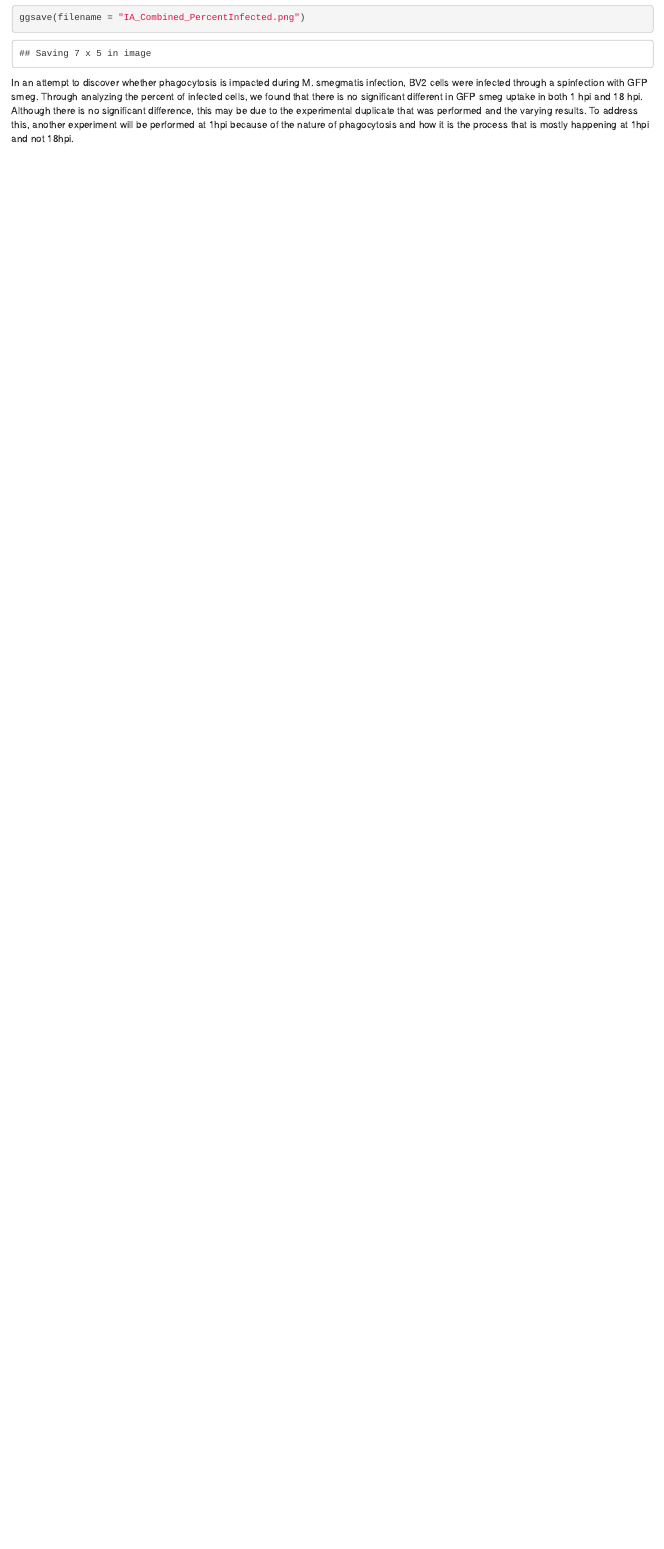
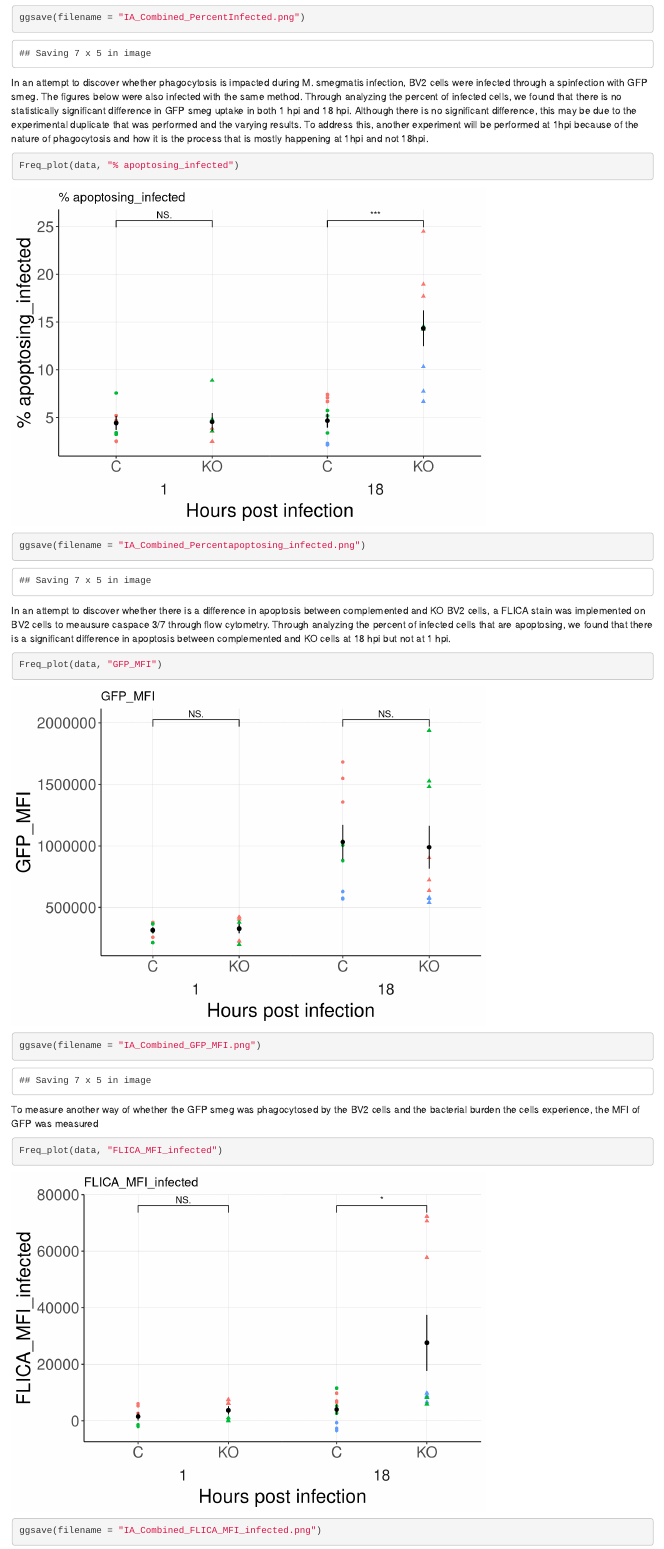
Before and after one commit to ismaaeelabdur/Isma_Michael_summer2023, an R Markdown document (results/Summer2023_report.Rmd): the page in a window 1100 px wide, from 1700 px down. Rendered offline with R 4.5, knitr and Pandoc, with nearby package versions.

Commit message:
commiting files that were added to R markdown file today, including text and figures from summer 2022

````diff
--- a/results/Summer2023_report.Rmd
+++ b/results/Summer2023_report.Rmd
@@ -52,4 +52,21 @@ Freq_plot(data, "% infected")
 ggsave(filename = "IA_Combined_PercentInfected.png")
 ```
 
-In an attempt to discover whether phagocytosis is impacted during M. smegmatis infection, BV2 cells were infected through a spinfection with GFP smeg. Through analyzing the percent of infected cells, we found that there is no significant different in GFP smeg uptake in both 1 hpi and 18 hpi. Although there is no significant difference, this may be due to the experimental duplicate that was performed and the varying results. To address this, another experiment will be performed at 1hpi because of the nature of phagocytosis and how it is the process that is mostly happening at 1hpi and not 18hpi.
+In an attempt to discover whether phagocytosis is impacted during M. smegmatis infection, BV2 cells were infected through a spinfection with GFP smeg. The figures below were also infected with the same method. Through analyzing the percent of infected cells, we found that there is no statistically significant difference in GFP smeg uptake in both 1 hpi and 18 hpi. Although there is no significant difference, this may be due to the experimental duplicate that was performed and the varying results. To address this, another experiment will be performed at 1hpi because of the nature of phagocytosis and how it is the process that is mostly happening at 1hpi and not 18hpi.
+
+```{r}
+Freq_plot(data, "% apoptosing_infected")
+ggsave(filename = "IA_Combined_Percentapoptosing_infected.png")
+```
+In an attempt to discover whether there is a difference in apoptosis between complemented and KO BV2 cells, a FLICA stain was implemented on BV2 cells to meausure caspace 3/7 through flow cytometry. Through analyzing the percent of infected cells that are apoptosing, we found that there is a significant difference in apoptosis between complemented and KO cells at 18 hpi but not at 1 hpi.
+
+```{r}
+Freq_plot(data, "GFP_MFI")
+ggsave(filename = "IA_Combined_GFP_MFI.png")
+```
+
+ To measure another way of whether the GFP smeg was phagocytosed by the BV2 cells and the bacterial burden the cells experience, the MFI of GFP was measured
+```{r}
+Freq_plot(data, "FLICA_MFI_infected")
+ggsave(filename = "IA_Combined_FLICA_MFI_infected.png")
+```
````
Also changed, not shown: data/Processed_data/combined_percentinfected.xlsx, results/IA_Combined_FLICA_MFI_infected.png (added), results/IA_Combined_GFP_MFI.png (added), results/IA_Combined_PercentInfected.png (added), results/IA_Combined_Percentapoptosing_infected.png (added), results/Summer2023_report.html (added), results/Summer2023_report.Rmd (2 more changed lines), 1 other file.
